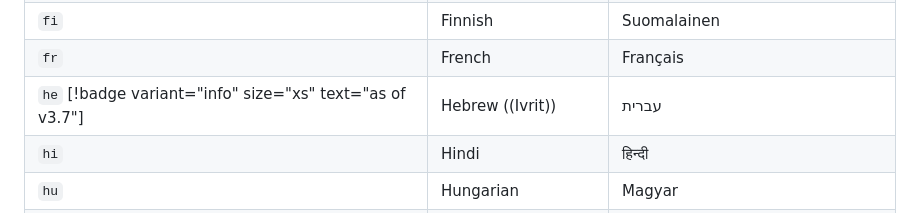
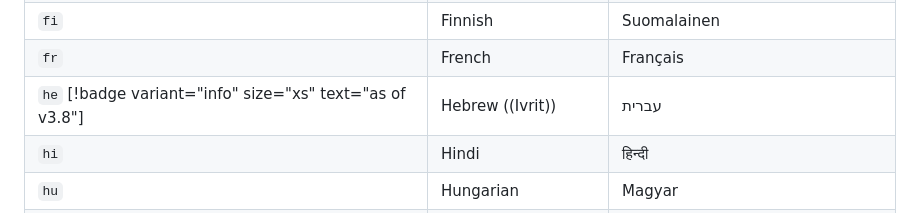
Before and after one commit to retypeapp/retype-translations, a Markdown page: README.md, the part around the change. Rendered like a GitHub page.

Commit message:
Fix availability of Hebrew language support

```diff
--- a/README.md
+++ b/README.md
@@ -51,7 +51,7 @@ Code | Language | Native name {class="compact"}
 `es` | Spanish | Español
 `fi` | Finnish | Suomalainen
 `fr` | French | Français
-`he` [!badge variant="info" size="xs" text="as of v3.7"] | Hebrew ((Ivrit)) | עברית
+`he` [!badge variant="info" size="xs" text="as of v3.8"] | Hebrew ((Ivrit)) | עברית
 `hi` | Hindi | हिन्दी
 `hu` | Hungarian | Magyar
 `hy` [!badge variant="info" size="xs" text="as of v3.1"] | Armenian (Hayeren) | Հայերեն
```
